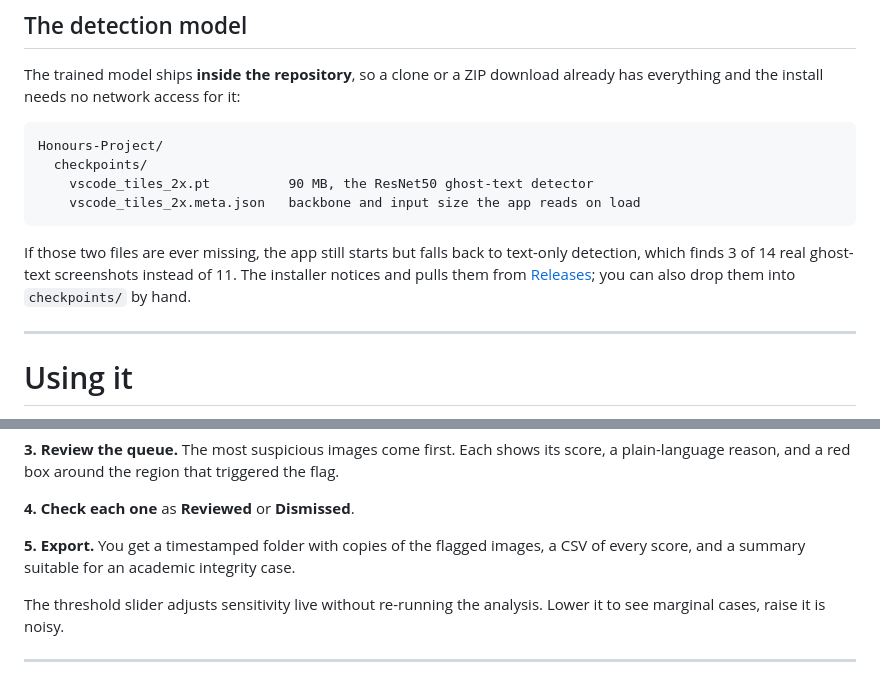
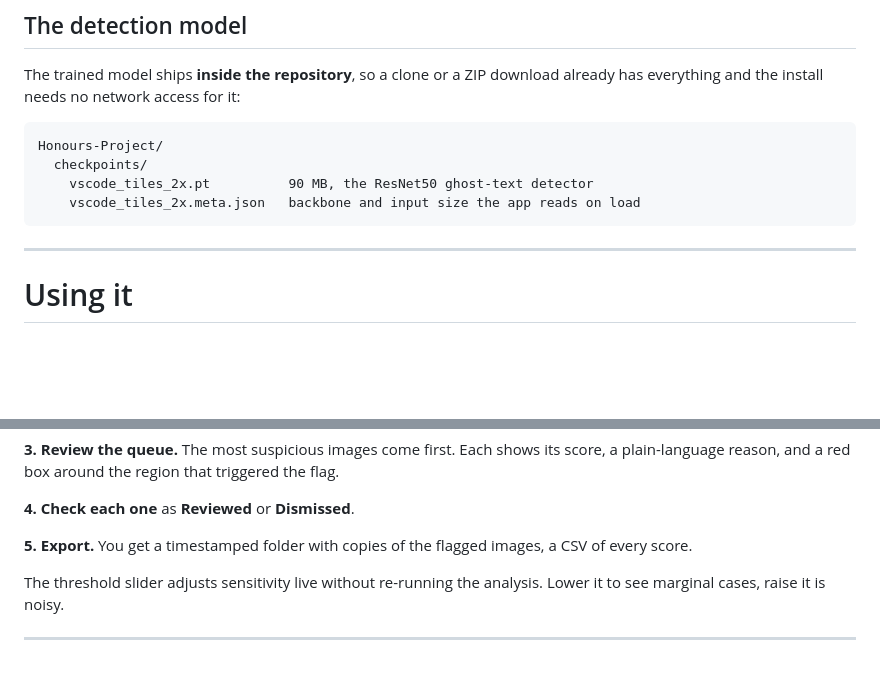
Before and after one commit to Sabateesh/Honours-Project, a Markdown page: README.md, 2 parts joined by grey strips. Rendered like a GitHub page; blank space fills up the shorter version.

````diff
--- a/README.md
+++ b/README.md
@@ -124,12 +90,6 @@ Honours-Project/
     vscode_tiles_2x.pt          90 MB, the ResNet50 ghost-text detector
     vscode_tiles_2x.meta.json   backbone and input size the app reads on load
 ```
-
-If those two files are ever missing, the app still starts but falls back to
-text-only detection, which finds 3 of 14 real ghost-text screenshots instead of
-11. The installer notices and pulls them from
-[Releases](https://github.com/Sabateesh/Honours-Project/releases); you can also
-drop them into `checkpoints/` by hand.
 
 ---
 
@@ -153,7 +113,7 @@ the flag.
 **4. Check each one** as **Reviewed** or **Dismissed**.
 
 **5. Export.** You get a timestamped folder with copies of the flagged images,
-a CSV of every score, and a summary suitable for an academic integrity case.
+a CSV of every score.
 
 
 The threshold slider adjusts sensitivity live without re-running the analysis.
````
Also changed, not shown: other parts of README.md (+8 -42 lines).
